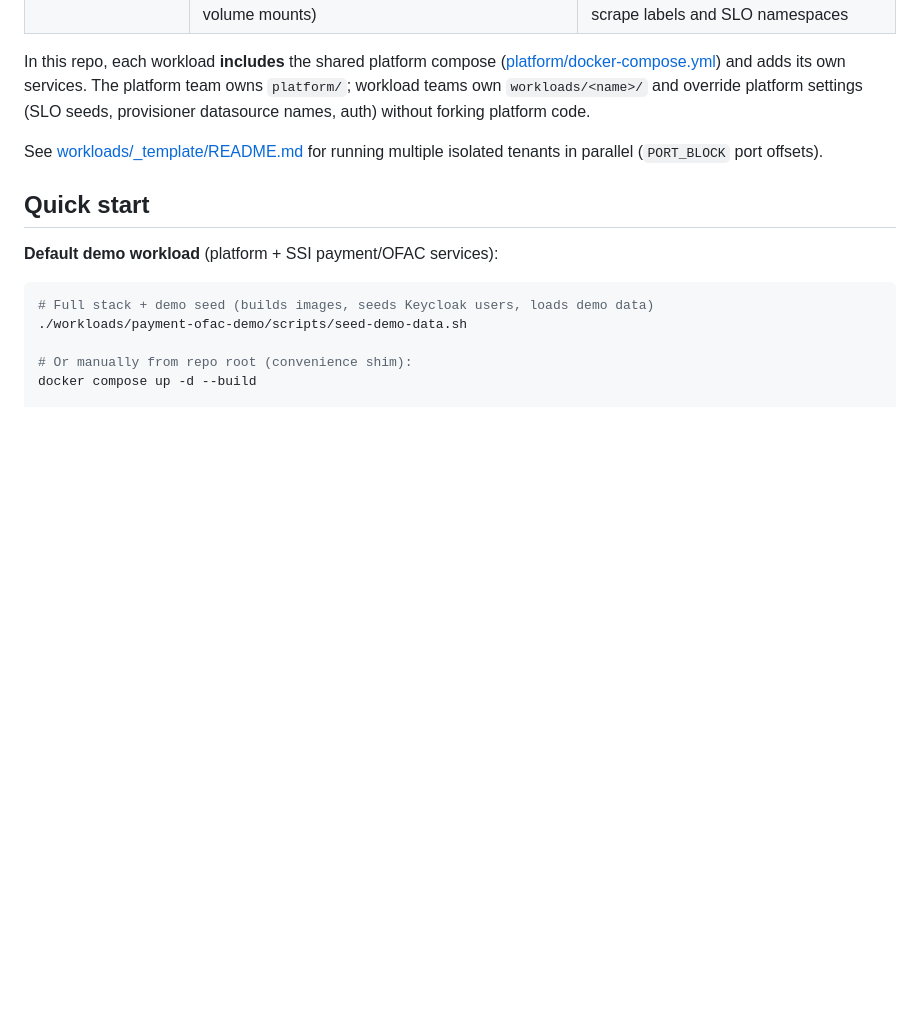
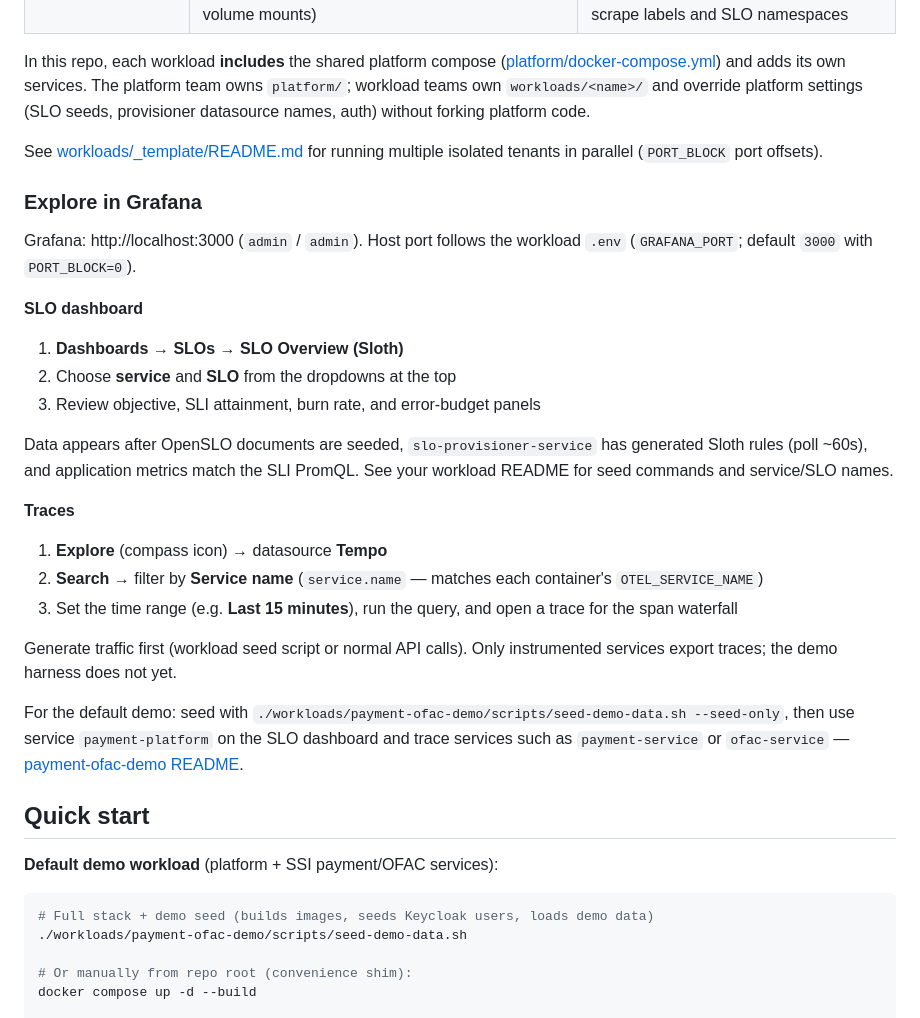
Before and after one commit to sanjuthomas/observability-mesh, a Markdown page: README.md, the part around the change. GitHub-like rendering; blank space fills up the shorter version.

```diff
--- a/README.md
+++ b/README.md
@@ -167,6 +167,28 @@ In this repo, each workload **includes** the shared platform compose ([platform/
 
 See [workloads/_template/README.md](workloads/_template/README.md) for running multiple isolated tenants in parallel (`PORT_BLOCK` port offsets).
 
+### Explore in Grafana
+
+Grafana: http://localhost:3000 (`admin` / `admin`). Host port follows the workload `.env` (`GRAFANA_PORT`; default `3000` with `PORT_BLOCK=0`).
+
+**SLO dashboard**
+
+1. **Dashboards** → **SLOs** → **SLO Overview (Sloth)**
+2. Choose **service** and **SLO** from the dropdowns at the top
+3. Review objective, SLI attainment, burn rate, and error-budget panels
+
+Data appears after OpenSLO documents are seeded, `slo-provisioner-service` has generated Sloth rules (poll ~60s), and application metrics match the SLI PromQL. See your workload README for seed commands and service/SLO names.
+
+**Traces**
+
+1. **Explore** (compass icon) → datasource **Tempo**
+2. **Search** → filter by **Service name** (`service.name` — matches each container's `OTEL_SERVICE_NAME`)
+3. Set the time range (e.g. **Last 15 minutes**), run the query, and open a trace for the span waterfall
+
+Generate traffic first (workload seed script or normal API calls). Only instrumented services export traces; the demo harness does not yet.
+
+For the default demo: seed with `./workloads/payment-ofac-demo/scripts/seed-demo-data.sh --seed-only`, then use service `payment-platform` on the SLO dashboard and trace services such as `payment-service` or `ofac-service` — [payment-ofac-demo README](workloads/payment-ofac-demo/README.md#explore-in-grafana).
+
 ## Quick start
 
 **Default demo workload** (platform + SSI payment/OFAC services):
```
Also changed, not shown: workloads/payment-ofac-demo/README.md (+26 -6 lines).
